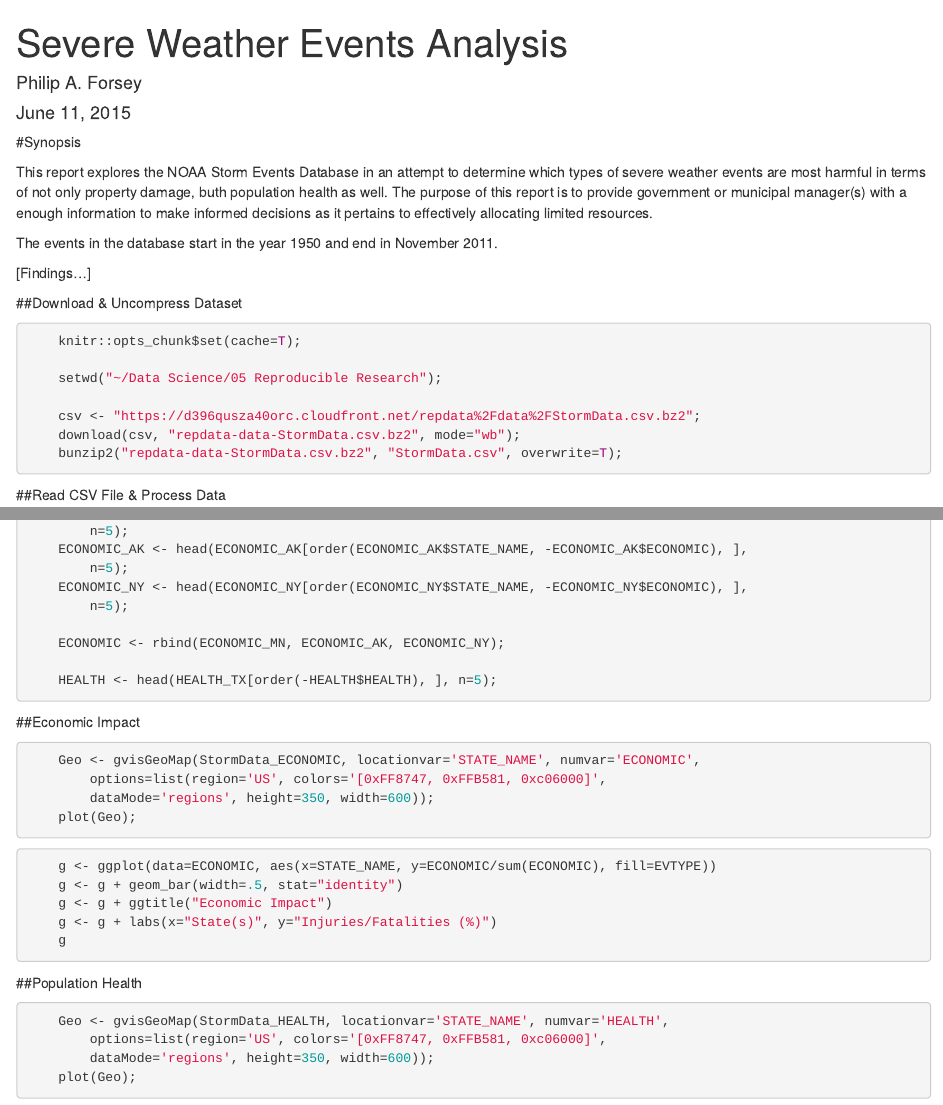
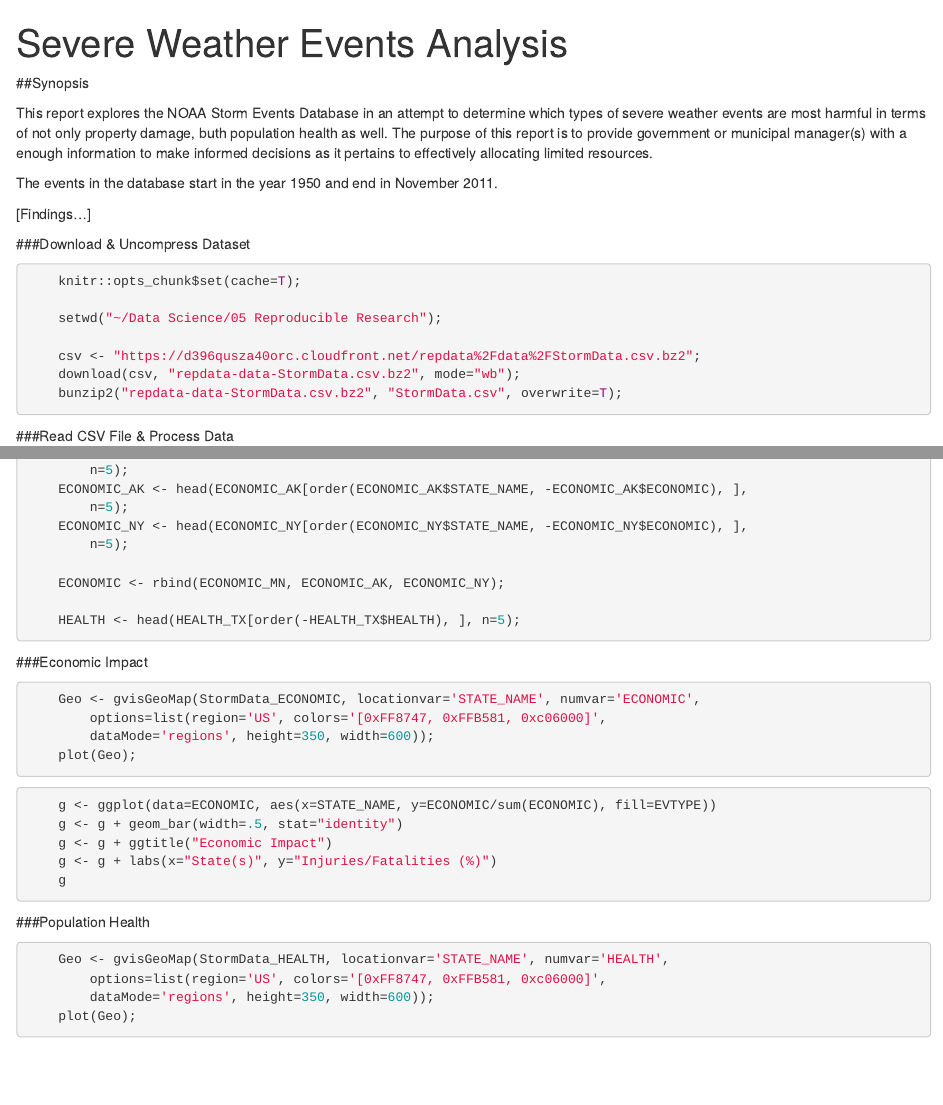
Before and after one commit to paforsey/Code, an R Markdown document (SevereWeatherEventsAnalysis.Rmd): the page in a window 1100 px wide, from its top, and a second part further down, joined at a grey line. Rendered offline with R 4.5, knitr and Pandoc, with nearby package versions; the code chunks are not run, so their results and figures are left out.

Commit message:
Update SevereWeatherEventsAnalysis.Rmd

````diff
--- a/SevereWeatherEventsAnalysis.Rmd
+++ b/SevereWeatherEventsAnalysis.Rmd
@@ -5,12 +5,10 @@
 
 ---
 title: "Severe Weather Events Analysis"
-author: "Philip A. Forsey"
-date: "June 11, 2015"
 output: html_document
 ---
 
-#Synopsis
+##Synopsis
 
 This report explores the NOAA Storm Events Database in an attempt to determine which types of severe weather events are most harmful in terms of not only property damage, buth population health as well.  The purpose of this report is to provide government or municipal manager(s) with a enough information to make informed decisions as it pertains to effectively allocating limited resources.
 
@@ -33,7 +31,7 @@ The events in the database start in the year 1950 and end in November 2011.
     op <- options(gvis.plot.tag='chart');
 ```
 
-##Download & Uncompress Dataset
+###Download & Uncompress Dataset
 ```{r DownloadData, eval=F, echo=T}
 
     knitr::opts_chunk$set(cache=T);
@@ -46,7 +44,7 @@ The events in the database start in the year 1950 and end in November 2011.
 
 ```
 
-##Read CSV File & Process Data
+###Read CSV File & Process Data
 ```{r ReadProcessCSV, eval=T, echo=T, cache=T}
 
     knitr::opts_chunk$set(cache=T);
@@ -112,12 +110,12 @@ The events in the database start in the year 1950 and end in November 2011.
 
     ECONOMIC <- rbind(ECONOMIC_MN, ECONOMIC_AK, ECONOMIC_NY);
 
-    HEALTH <- head(HEALTH_TX[order(-HEALTH$HEALTH), ], n=5);
+    HEALTH <- head(HEALTH_TX[order(-HEALTH_TX$HEALTH), ], n=5);
 
 ```
 
 
-##Economic Impact
+###Economic Impact
 
 
 ```{r EconomicsImpactMap, include=T, echo=T, results='asis', tidy=F}
@@ -137,7 +135,7 @@ The events in the database start in the year 1950 and end in November 2011.
 ```
 
 
-##Population Health
+###Population Health
 
 
 ```{r PopulationHealthMap, include=T, echo=T, results='asis', tidy=F}
````
